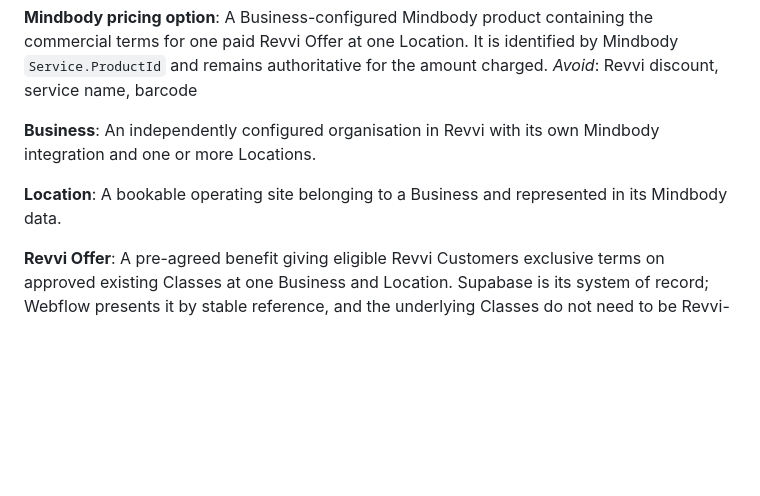
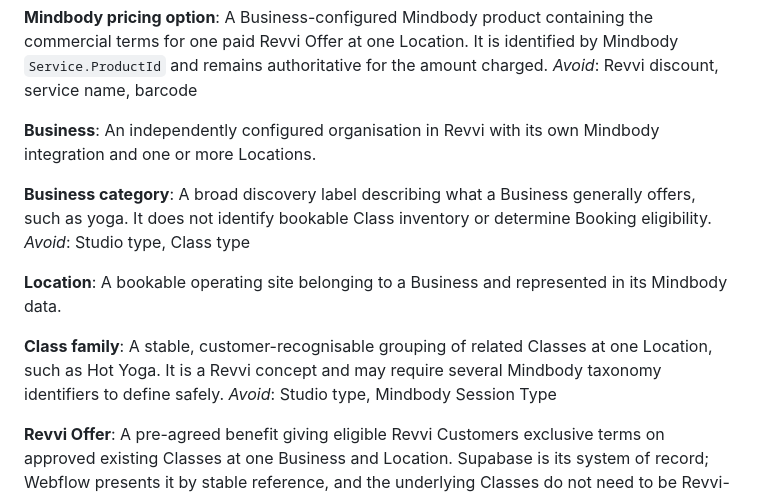
Before and after one commit to gcorbach/RevviMindbodyIntegration, a Markdown page: CONTEXT.md, the part around the change. GitHub-like rendering; blank space fills up the shorter version.

```diff
--- a/CONTEXT.md
+++ b/CONTEXT.md
@@ -53,8 +53,16 @@ _Avoid_: Revvi discount, service name, barcode
 **Business**:
 An independently configured organisation in Revvi with its own Mindbody integration and one or more Locations.
 
+**Business category**:
+A broad discovery label describing what a Business generally offers, such as yoga. It does not identify bookable Class inventory or determine Booking eligibility.
+_Avoid_: Studio type, Class type
+
 **Location**:
 A bookable operating site belonging to a Business and represented in its Mindbody data.
+
+**Class family**:
+A stable, customer-recognisable grouping of related Classes at one Location, such as Hot Yoga. It is a Revvi concept and may require several Mindbody taxonomy identifiers to define safely.
+_Avoid_: Studio type, Mindbody Session Type
 
 **Revvi Offer**:
 A pre-agreed benefit giving eligible Revvi Customers exclusive terms on approved existing Classes at one Business and Location. Supabase is its system of record; Webflow presents it by stable reference, and the underlying Classes do not need to be Revvi-only.
```
Also changed, not shown: docs/research/mindbody-multiple-class-families.md (added, +255 -0 lines).
